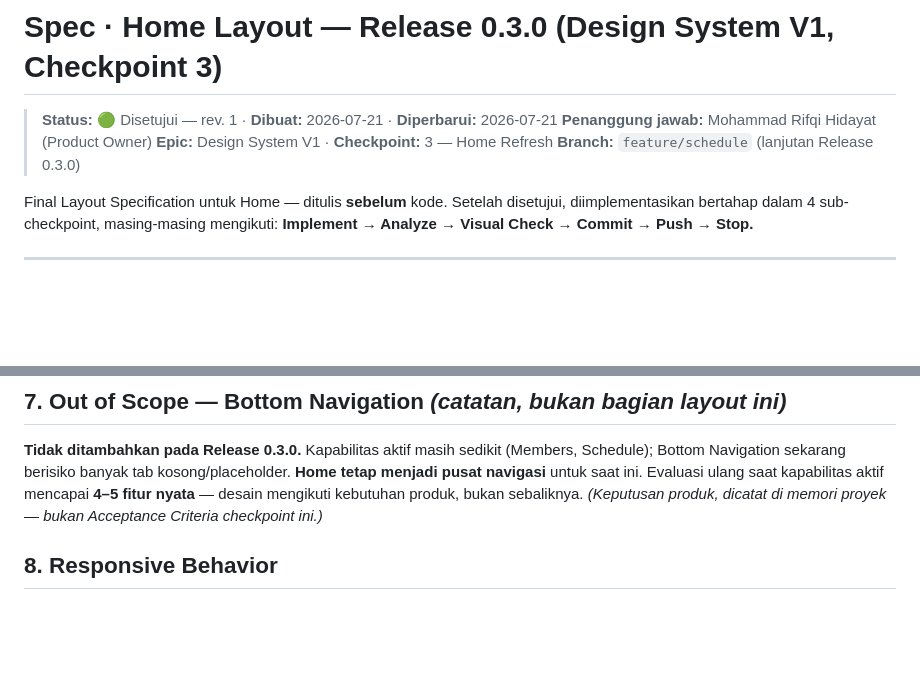
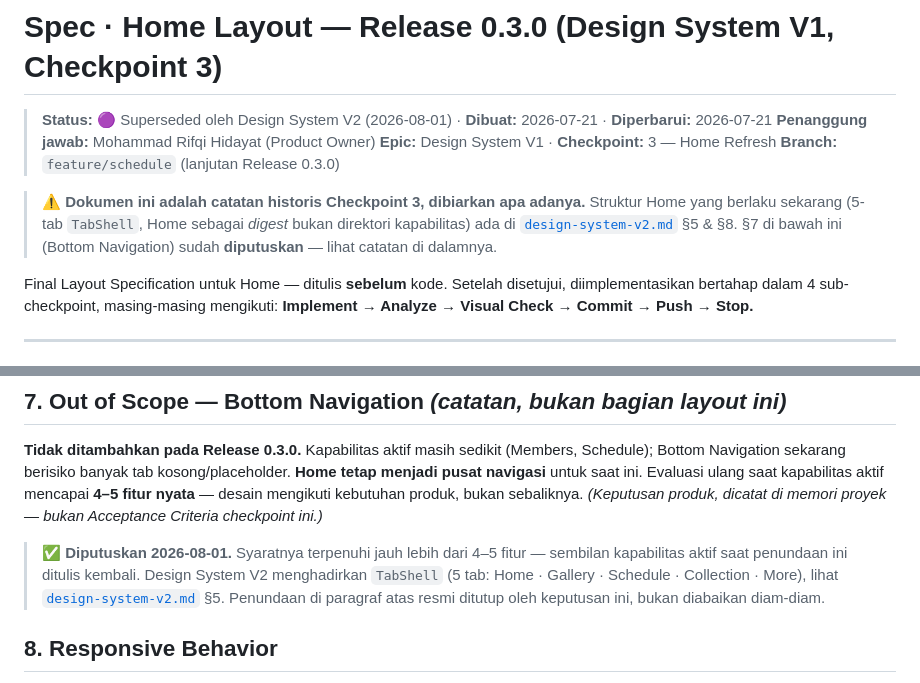
Before and after one commit to Zvareldric/Hearts2spaceU, a Markdown page: docs/specs/home-layout.md, 2 parts joined by grey strips. Rendered like a GitHub page; blank space fills up the shorter version.

```diff
--- a/docs/specs/home-layout.md
+++ b/docs/specs/home-layout.md
@@ -1,9 +1,15 @@
 # Spec · Home Layout — Release 0.3.0 (Design System V1, Checkpoint 3)
 
-> **Status:** 🟢 Disetujui — rev. 1 · **Dibuat:** 2026-07-21 · **Diperbarui:** 2026-07-21
+> **Status:** 🟣 Superseded oleh Design System V2 (2026-08-01) · **Dibuat:** 2026-07-21 · **Diperbarui:** 2026-07-21
 > **Penanggung jawab:** Mohammad Rifqi Hidayat (Product Owner)
 > **Epic:** Design System V1 · **Checkpoint:** 3 — Home Refresh
 > **Branch:** `feature/schedule` (lanjutan Release 0.3.0)
+
+> ⚠️ **Dokumen ini adalah catatan historis Checkpoint 3, dibiarkan apa adanya.**
+> Struktur Home yang berlaku sekarang (5-tab `TabShell`, Home sebagai *digest*
+> bukan direktori kapabilitas) ada di
+> [`design-system-v2.md`](../design-system-v2.md) §5 & §8. §7 di bawah ini
+> (Bottom Navigation) sudah **diputuskan** — lihat catatan di dalamnya.
 
 Final Layout Specification untuk Home — ditulis **sebelum** kode. Setelah disetujui,
 diimplementasikan bertahap dalam 4 sub-checkpoint, masing-masing mengikuti:
@@ -139,6 +145,12 @@ tetap menjadi pusat navigasi** untuk saat ini. Evaluasi ulang saat kapabilitas a
 mencapai **4–5 fitur nyata** — desain mengikuti kebutuhan produk, bukan sebaliknya.
 *(Keputusan produk, dicatat di memori proyek — bukan Acceptance Criteria checkpoint ini.)*
 
+> ✅ **Diputuskan 2026-08-01.** Syaratnya terpenuhi jauh lebih dari 4–5 fitur — sembilan
+> kapabilitas aktif saat penundaan ini ditulis kembali. Design System V2 menghadirkan
+> `TabShell` (5 tab: Home · Gallery · Schedule · Collection · More), lihat
+> [`design-system-v2.md`](../design-system-v2.md) §5. Penundaan di paragraf atas resmi
+> ditutup oleh keputusan ini, bukan diabaikan diam-diam.
+
 ## 8. Responsive Behavior
 
 - **Target utama:** lebar ponsel (~360–430dp) — MVP mobile-first.
```
Also changed, not shown: docs/03_roadmap.md (+1 -0 lines), docs/specs/discography.md (+10 -0 lines).
